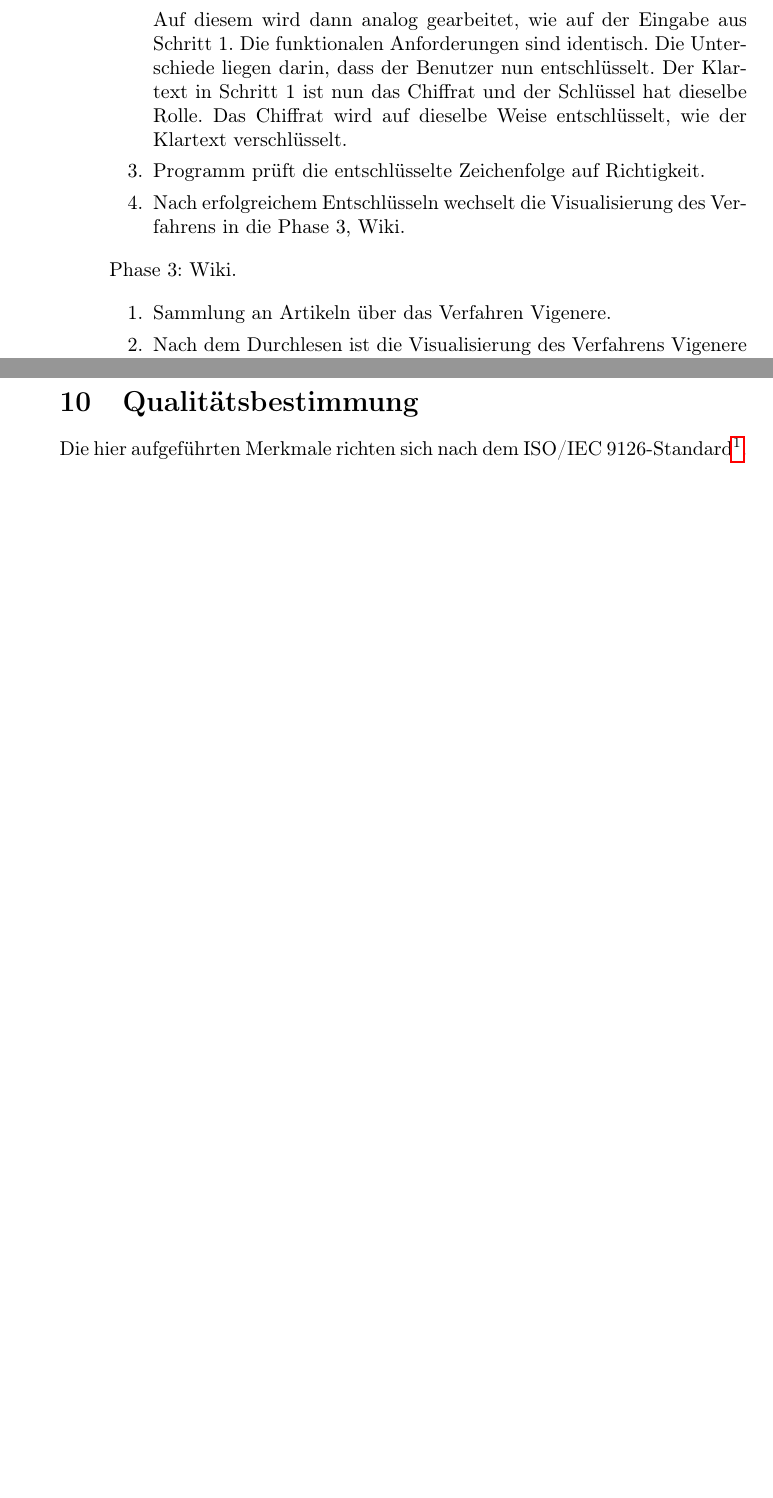
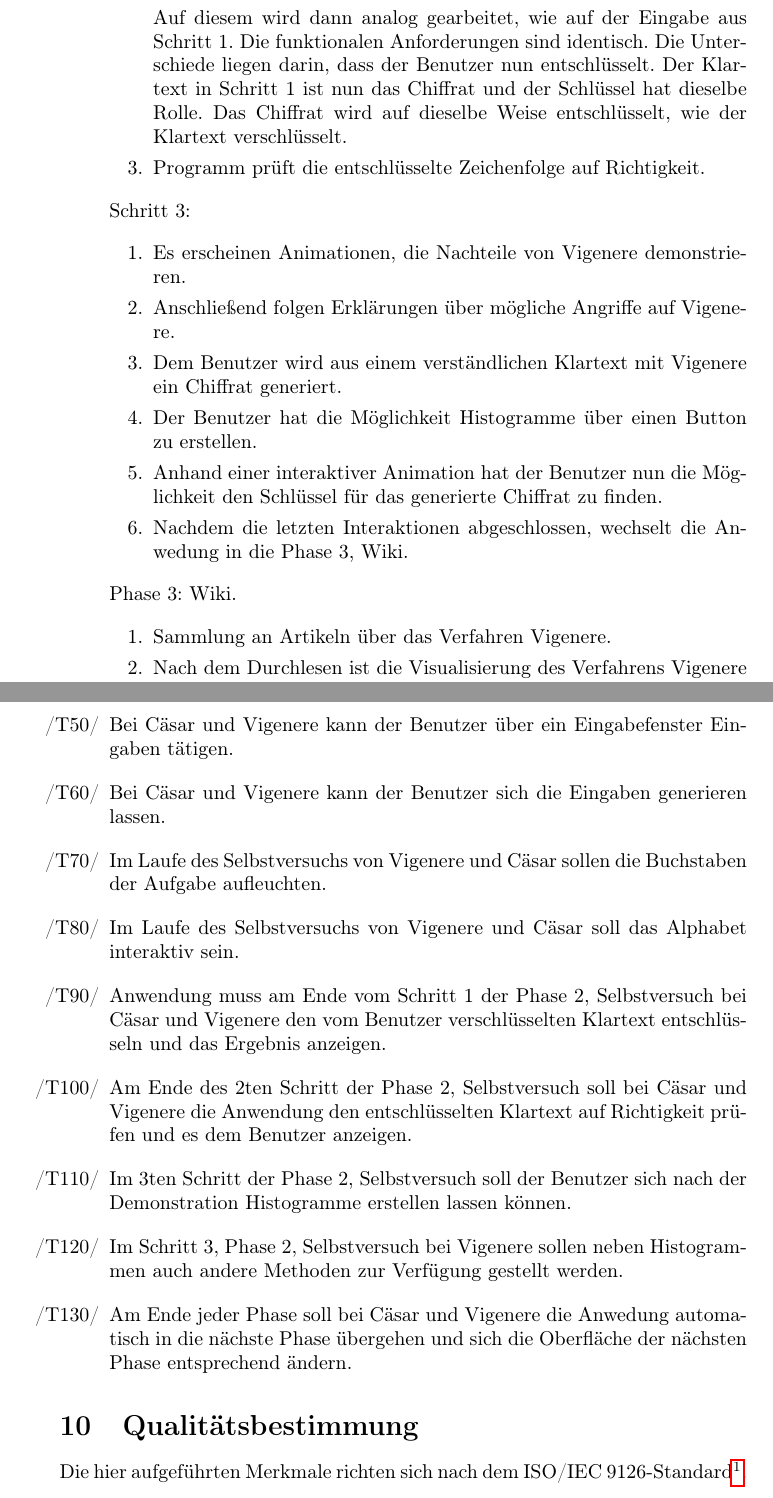
Before and after one commit to matthiasplappert/Cryptographics, a LaTeX document (cg_pflichtenheft/cg_pse_pflichtenheft.tex): two parts of pages 9 and 22 of 25 before the commit and two parts of pages 9 and 23 of 27 after it, joined at a grey line, cut so that both start at the same text, the shorter picture padded with empty space. Compiled offline with pdfLaTeX.

Commit message:
Added Step 3 in Cäsar and Vigenere for histogramm usage. Completed Global Testing. Done some indenting.

```diff
--- a/cg_pflichtenheft/cg_pse_pflichtenheft.tex
+++ b/cg_pflichtenheft/cg_pse_pflichtenheft.tex
@@ -329,7 +338,17 @@ funktionalen Anforderungen sind identisch. Die Unterschiede liegen darin, dass d
                  nun entschlüsselt. Der Klartext in Schritt 1 ist nun das Chiffrat und der Schlüssel hat
 		 dieselbe Rolle. Das Chiffrat wird auf dieselbe Weise entschlüsselt, wie der Klartext verschlüsselt.
 	 \item Programm prüft die entschlüsselte Zeichenfolge auf Richtigkeit.
-	 \item Nach erfolgreichem Entschlüsseln wechselt die Visualisierung des Verfahrens in die Phase 3, Wiki.
+	\end{enumerate}
+
+ \item Schritt 3:
+
+	\begin{enumerate}
+         \item Es erscheinen Animationen, die Nachteile von Vigenere demonstrieren.
+         \item Anschließend folgen Erklärungen über mögliche Angriffe auf Vigenere.
+         \item Dem Benutzer wird aus einem verständlichen Klartext mit Vigenere ein Chiffrat generiert.
+         \item Der Benutzer hat die Möglichkeit Histogramme über einen Button zu erstellen.
+         \item Anhand einer interaktiver Animation hat der Benutzer nun die Möglichkeit den Schlüssel für das generierte Chiffrat zu finden.
+         \item Nachdem die letzten Interaktionen abgeschlossen, wechselt die Anwedung in die Phase 3, Wiki.
         \end{enumerate}
 
  \item Phase 3: Wiki.
@@ -791,6 +810,45 @@ Die Ausstellung ist für diesen Tag nun zu Ende, und die Kryptologikum-Administr
  \item Je nachdem welche Farbe (öffentlich, nicht-öffentlich oder gemischt) der Nutzer zum Schicken an Bob beim Diffie-Hellman-Schlüsselaustausch auswählt, wird darüber informiert ob seine Aktion falsch oder richtig war.
 \end{T}
 
+\begin{T}[start = 50]
+ \item Bei Cäsar und Vigenere kann der Benutzer über ein Eingabefenster Eingaben tätigen.
+\end{T}
+
+\begin{T}[start = 60]
+ \item Bei Cäsar und Vigenere kann der Benutzer sich die Eingaben generieren lassen.
+\end{T}
+
+\begin{T}[start = 70]
+ \item Im Laufe des Selbstversuchs von Vigenere und Cäsar sollen die Buchstaben der Aufgabe aufleuchten.
+\end{T}
+
+\begin{T}[start = 80]
+ \item Im Laufe des Selbstversuchs von Vigenere und Cäsar soll das Alphabet interaktiv sein.
+\end{T}
+
+\begin{T}[start = 90]
+ \item Anwendung muss am Ende vom Schritt 1 der Phase 2, Selbstversuch bei Cäsar und Vigenere den vom
+       Benutzer verschlüsselten Klartext entschlüsseln und das Ergebnis anzeigen.
+\end{T}
+
+\begin{T}[start = 100]
+ \item Am Ende des 2ten Schritt der Phase 2, Selbstversuch soll bei Cäsar und Vigenere die Anwendung den entschlüsselten Klartext
+       auf Richtigkeit prüfen und es dem Benutzer anzeigen.
+\end{T}
+
+\begin{T}[start = 110]
+ \item Im 3ten Schritt der Phase 2, Selbstversuch soll der Benutzer sich nach der Demonstration Histogramme erstellen lassen können.
+\end{T}
+
+\begin{T}[start = 120]
+ \item Im Schritt 3, Phase 2, Selbstversuch bei Vigenere sollen neben Histogrammen auch andere Methoden zur Verfügung gestellt werden.
+\end{T}
+
+\begin{T}[start = 130]
+ \item Am Ende jeder Phase soll bei Cäsar und Vigenere die Anwedung automatisch in die nächste Phase übergehen und sich die Oberfläche
+       der nächsten Phase entsprechend ändern.
+\end{T}
+
 \section{Qualitätsbestimmung}
 
 Die hier aufgeführten Merkmale richten sich nach dem ISO/IEC 9126-Standard\footnote{\url{http://de.wikipedia.org/wiki/ISO/IEC_9126}}.
```
Also changed, not shown: cg_pflichtenheft/cg_pse_pflichtenheft.tex (17 more changed lines). Lines whose indentation alone changed are shown as unchanged.
